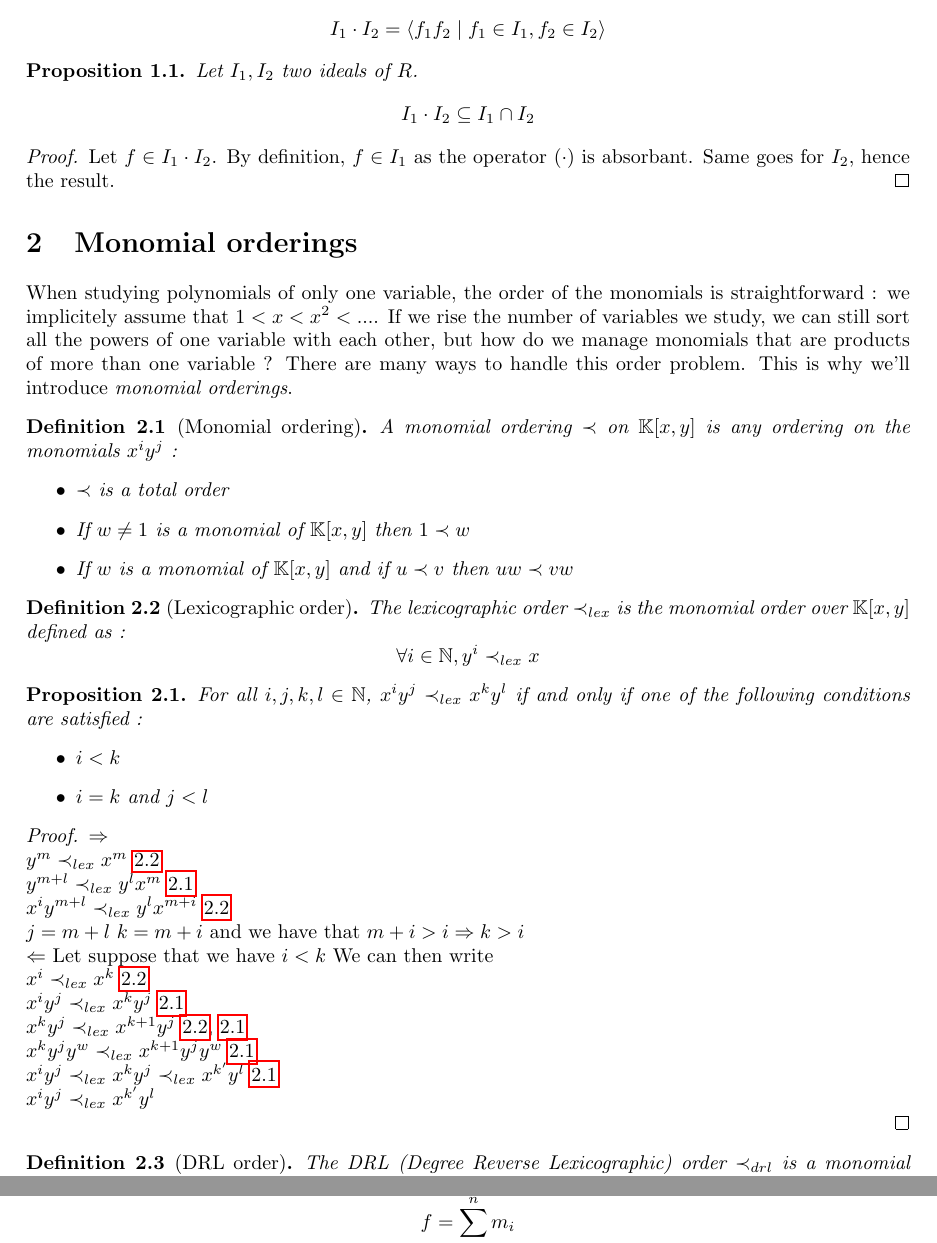
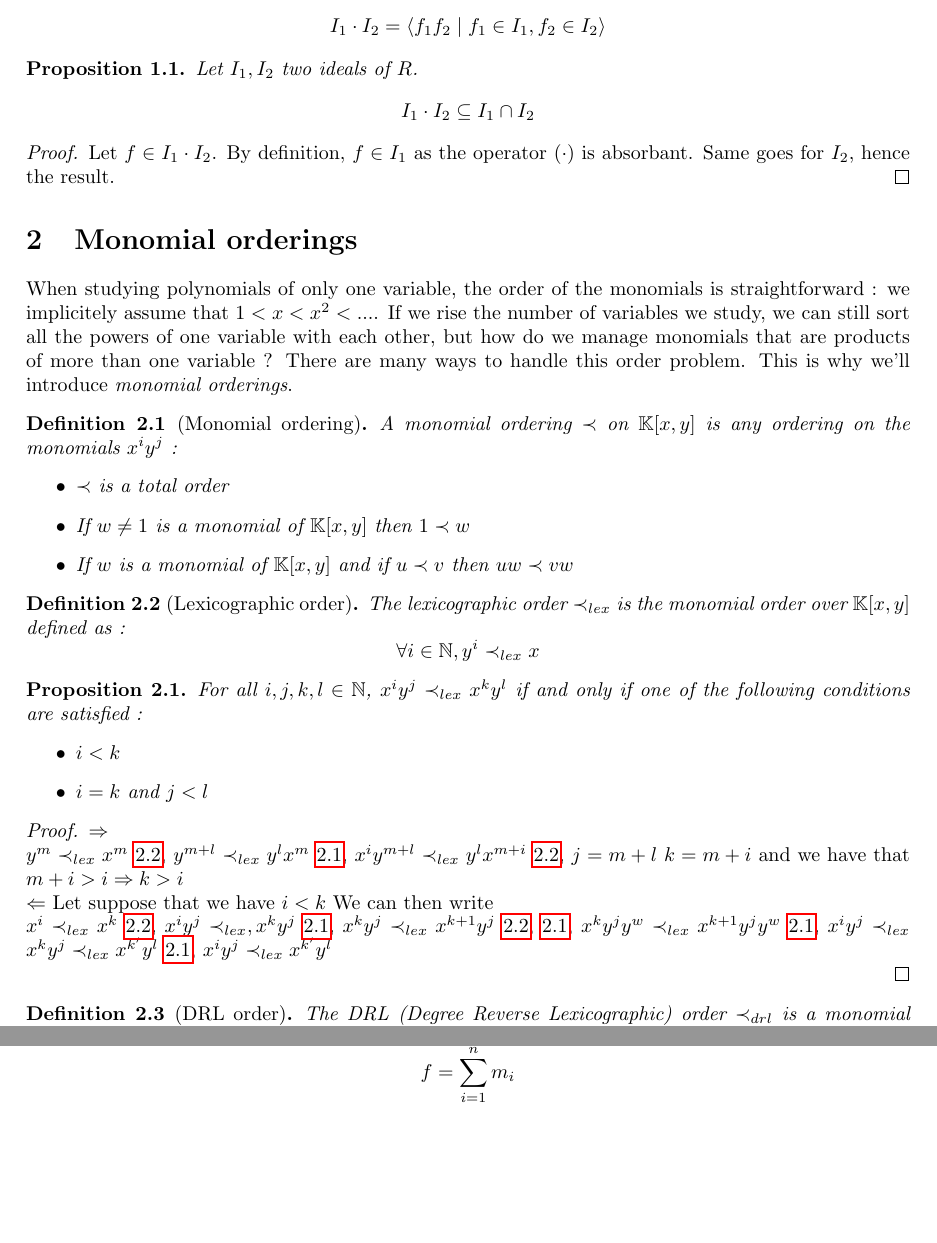
Before and after one commit to oogust/GroebnerBasisInTwoVariables, a LaTeX document (report.tex): two parts of pages 3 and 7 of 13, joined at a grey line, cut so that both start at the same text, the shorter picture padded with empty space. Compiled offline with pdfLaTeX.

Commit message:
prop 2.1 proof

```diff
--- a/report.tex
+++ b/report.tex
@@ -163,23 +163,18 @@ When studying polynomials of only one variable, the order of the monomials is st
 
 \begin{proof}
     $\Rightarrow$ \newline
-    $y^{m} \prec_{lex} x^{m}$ \ref{def:lexicographic-order} \newline
-    $y^{m+l} \prec_{lex} y^{l}x^{m}$ \ref{def:monomial-order} \newline
-    $x^{i}y^{m+l} \prec_{lex} y^{l}x^{m+i}$ \ref{def:lexicographic-order} \newline
+    $y^{m} \prec_{lex} x^{m}$ \ref{def:lexicographic-order},
+    $y^{m+l} \prec_{lex} y^{l}x^{m}$ \ref{def:monomial-order},
+    $x^{i}y^{m+l} \prec_{lex} y^{l}x^{m+i}$ \ref{def:lexicographic-order},
     $j = m+l$ $ k = m + i$ and we have that $m+i>i \Rightarrow k > i$ \newline
     $\Leftarrow$ Let suppose that we have $i<k$ We can then write
     \newline
-    $x^{i}\prec_{lex} x^{k}$ \ref{def:lexicographic-order} \newline
-    $x^{i}y^{j}\prec_{lex}
-    x^{k}y^{j}$ \ref{def:monomial-order}
-    \newline
-    $x^{k}y^{j} \prec_{lex} x^{k+1}y^{j} $ \ref{def:lexicographic-order}, \ref{def:monomial-order}
-    \newline
-    $x^{k}y^{j}y^{w} \prec_{lex} x^{k+1}y^{j}y^{w} $ \ref{def:monomial-order}
-    \newline
-    $x^{i}y^{j}\prec_{lex}
-    x^{k}y^{j}\prec_{lex} x^{k'}y^{l} $ \ref{def:monomial-order}
-    \newline
+    $x^{i}\prec_{lex} x^{k}$ \ref{def:lexicographic-order},
+    $x^{i}y^{j}\prec_{lex},
+    x^{k}y^{j}$ \ref{def:monomial-order},
+    $x^{k}y^{j} \prec_{lex} x^{k+1}y^{j} $ \ref{def:lexicographic-order}, \ref{def:monomial-order},
+    $x^{k}y^{j}y^{w} \prec_{lex} x^{k+1}y^{j}y^{w} $ \ref{def:monomial-order},
+    $x^{i}y^{j}\prec_{lex}x^{k}y^{j}\prec_{lex} x^{k'}y^{l} $ \ref{def:monomial-order},
     $x^{i}y^{j}\prec_{lex} x^{k'}y^{l} $
 
 
```
